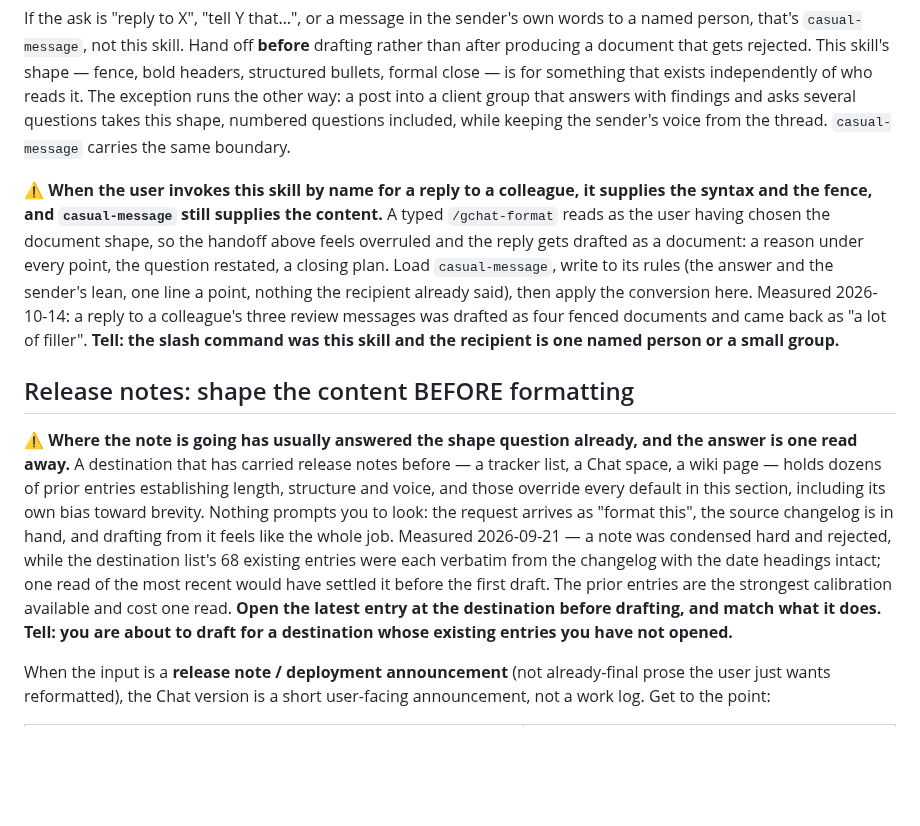
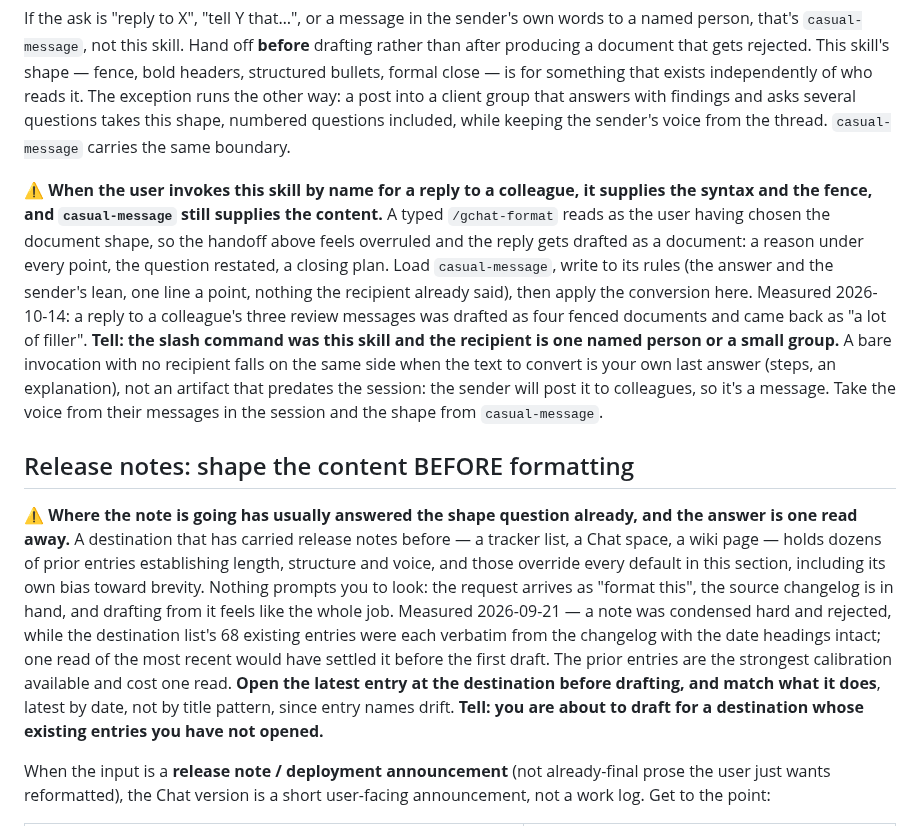
Before and after one commit to syafiq555/syafiqkit, a Markdown page: skills/gchat-format/SKILL.md, the part around the change. Drawn GitHub-style; blank space fills up the shorter version.

Commit message:
fix(gchat-format): write a bare run on your own answer as a message
Claude-Session: https://claude.ai/code/session_01V3dMDRmUhFWVLbMm85CbpJ

```diff
--- a/skills/gchat-format/SKILL.md
+++ b/skills/gchat-format/SKILL.md
@@ -30,11 +30,11 @@ Settling standing answers who receives this. It does not answer how dressed-up i
 
 If the ask is "reply to X", "tell Y that…", or a message in the sender's own words to a named person, that's `casual-message`, not this skill. Hand off **before** drafting rather than after producing a document that gets rejected. This skill's shape — fence, bold headers, structured bullets, formal close — is for something that exists independently of who reads it. The exception runs the other way: a post into a client group that answers with findings and asks several questions takes this shape, numbered questions included, while keeping the sender's voice from the thread. `casual-message` carries the same boundary.
 
-⚠️ **When the user invokes this skill by name for a reply to a colleague, it supplies the syntax and the fence, and `casual-message` still supplies the content.** A typed `/gchat-format` reads as the user having chosen the document shape, so the handoff above feels overruled and the reply gets drafted as a document: a reason under every point, the question restated, a closing plan. Load `casual-message`, write to its rules (the answer and the sender's lean, one line a point, nothing the recipient already said), then apply the conversion here. Measured 2026-10-14: a reply to a colleague's three review messages was drafted as four fenced documents and came back as "a lot of filler". **Tell: the slash command was this skill and the recipient is one named person or a small group.**
+⚠️ **When the user invokes this skill by name for a reply to a colleague, it supplies the syntax and the fence, and `casual-message` still supplies the content.** A typed `/gchat-format` reads as the user having chosen the document shape, so the handoff above feels overruled and the reply gets drafted as a document: a reason under every point, the question restated, a closing plan. Load `casual-message`, write to its rules (the answer and the sender's lean, one line a point, nothing the recipient already said), then apply the conversion here. Measured 2026-10-14: a reply to a colleague's three review messages was drafted as four fenced documents and came back as "a lot of filler". **Tell: the slash command was this skill and the recipient is one named person or a small group.** A bare invocation with no recipient falls on the same side when the text to convert is your own last answer (steps, an explanation), not an artifact that predates the session: the sender will post it to colleagues, so it's a message. Take the voice from their messages in the session and the shape from `casual-message`.
 
 ## Release notes: shape the content BEFORE formatting
 
-⚠️ **Where the note is going has usually answered the shape question already, and the answer is one read away.** A destination that has carried release notes before — a tracker list, a Chat space, a wiki page — holds dozens of prior entries establishing length, structure and voice, and those override every default in this section, including its own bias toward brevity. Nothing prompts you to look: the request arrives as "format this", the source changelog is in hand, and drafting from it feels like the whole job. Measured 2026-09-21 — a note was condensed hard and rejected, while the destination list's 68 existing entries were each verbatim from the changelog with the date headings intact; one read of the most recent would have settled it before the first draft. The prior entries are the strongest calibration available and cost one read. **Open the latest entry at the destination before drafting, and match what it does.** **Tell: you are about to draft for a destination whose existing entries you have not opened.**
+⚠️ **Where the note is going has usually answered the shape question already, and the answer is one read away.** A destination that has carried release notes before — a tracker list, a Chat space, a wiki page — holds dozens of prior entries establishing length, structure and voice, and those override every default in this section, including its own bias toward brevity. Nothing prompts you to look: the request arrives as "format this", the source changelog is in hand, and drafting from it feels like the whole job. Measured 2026-09-21 — a note was condensed hard and rejected, while the destination list's 68 existing entries were each verbatim from the changelog with the date headings intact; one read of the most recent would have settled it before the first draft. The prior entries are the strongest calibration available and cost one read. **Open the latest entry at the destination before drafting, and match what it does**, latest by date, not by title pattern, since entry names drift. **Tell: you are about to draft for a destination whose existing entries you have not opened.**
 
 When the input is a **release note / deployment announcement** (not already-final prose the user just wants reformatted), the Chat version is a short user-facing announcement, not a work log. Get to the point:
 
```
Also changed, not shown: skills/casual-message/SKILL.md (+1 -1 lines).
